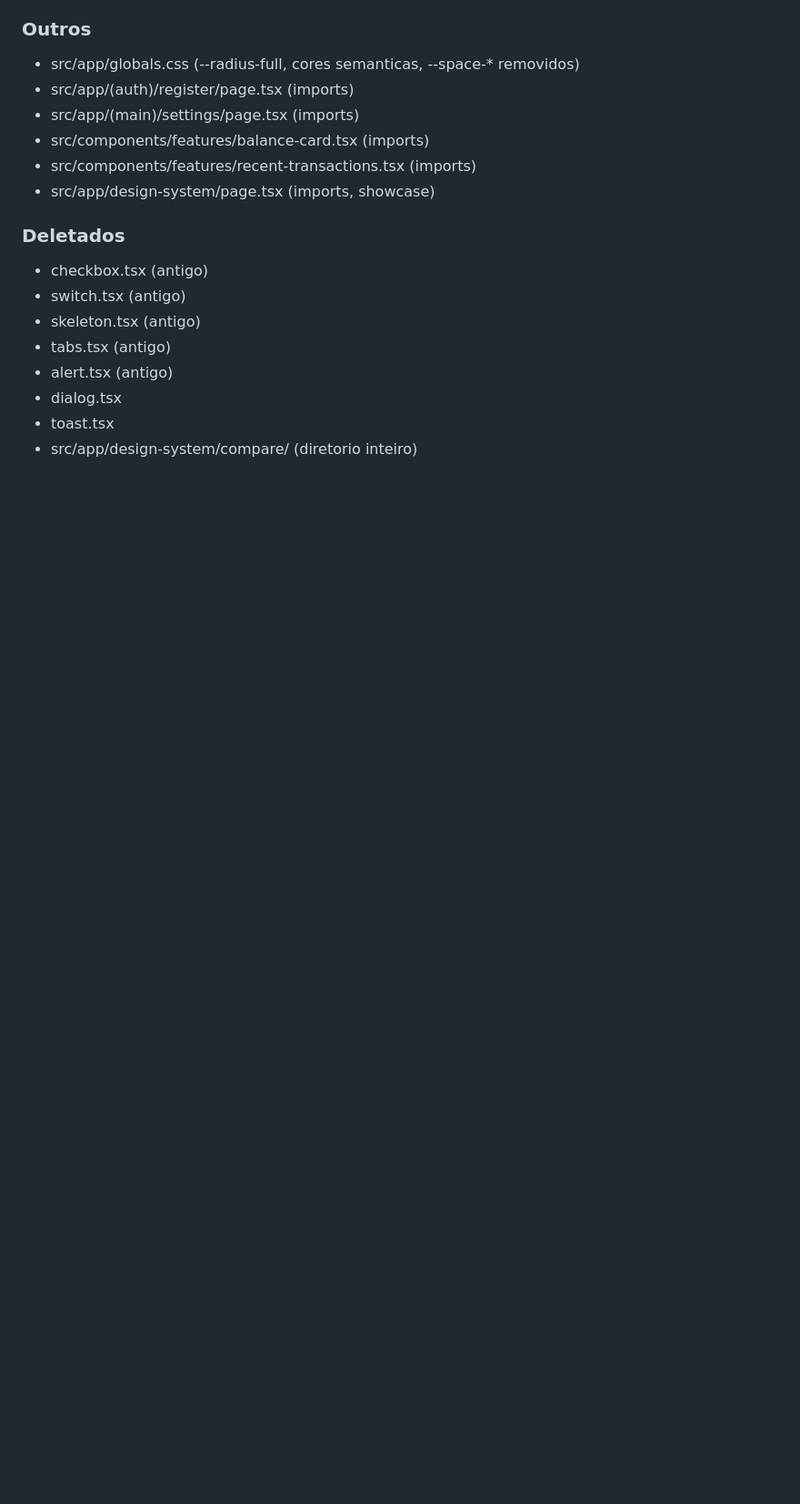
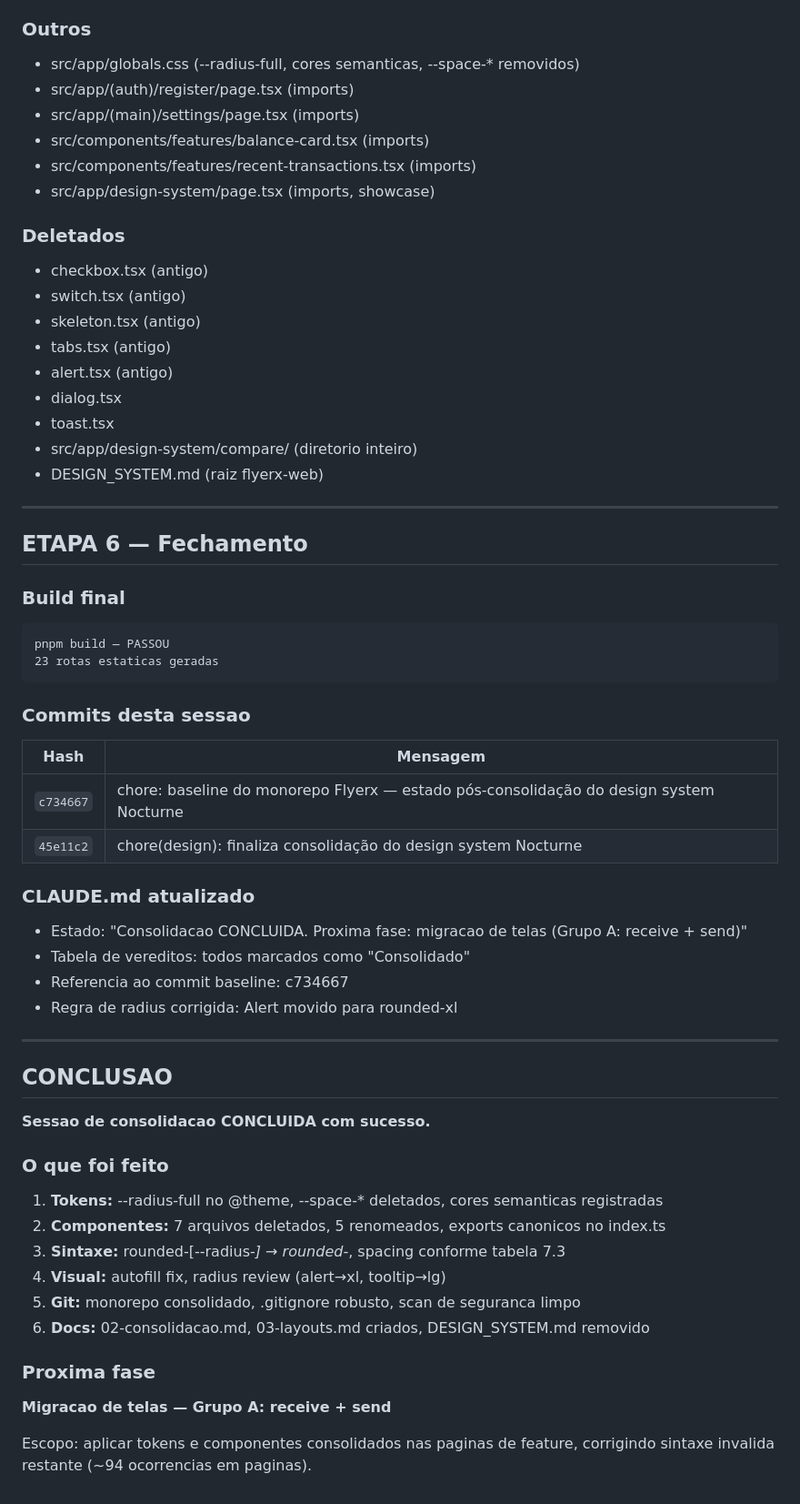
Before and after one commit to pabloh4516/flyerx, a Markdown page: docs/design/02-consolidacao.md, the part around the change. Shown at 91% size. Rendered like a GitHub page; blank space fills up the shorter version.

Commit message:
docs: completa 02-consolidacao.md com relatório final
Co-Authored-By: Claude Opus 4.5 <noreply@anthropic.com>

````diff
--- a/docs/design/02-consolidacao.md
+++ b/docs/design/02-consolidacao.md
@@ -365,3 +365,50 @@ c734667 chore: baseline do monorepo Flyerx — estado pós-consolidação do des
 - dialog.tsx
 - toast.tsx
 - src/app/design-system/compare/ (diretorio inteiro)
+- DESIGN_SYSTEM.md (raiz flyerx-web)
+
+---
+
+## ETAPA 6 — Fechamento
+
+### Build final
+
+```
+pnpm build — PASSOU
+23 rotas estaticas geradas
+```
+
+### Commits desta sessao
+
+| Hash | Mensagem |
+|------|----------|
+| `c734667` | chore: baseline do monorepo Flyerx — estado pós-consolidação do design system Nocturne |
+| `45e11c2` | chore(design): finaliza consolidação do design system Nocturne |
+
+### CLAUDE.md atualizado
+
+- Estado: "Consolidacao CONCLUIDA. Proxima fase: migracao de telas (Grupo A: receive + send)"
+- Tabela de vereditos: todos marcados como "Consolidado"
+- Referencia ao commit baseline: c734667
+- Regra de radius corrigida: Alert movido para rounded-xl
+
+---
+
+## CONCLUSAO
+
+**Sessao de consolidacao CONCLUIDA com sucesso.**
+
+### O que foi feito
+
+1. **Tokens:** --radius-full no @theme, --space-* deletados, cores semanticas registradas
+2. **Componentes:** 7 arquivos deletados, 5 renomeados, exports canonicos no index.ts
+3. **Sintaxe:** rounded-[--radius-*] → rounded-*, spacing conforme tabela 7.3
+4. **Visual:** autofill fix, radius review (alert→xl, tooltip→lg)
+5. **Git:** monorepo consolidado, .gitignore robusto, scan de seguranca limpo
+6. **Docs:** 02-consolidacao.md, 03-layouts.md criados, DESIGN_SYSTEM.md removido
+
+### Proxima fase
+
+**Migracao de telas — Grupo A: receive + send**
+
+Escopo: aplicar tokens e componentes consolidados nas paginas de feature, corrigindo sintaxe invalida restante (~94 ocorrencias em paginas).
````
